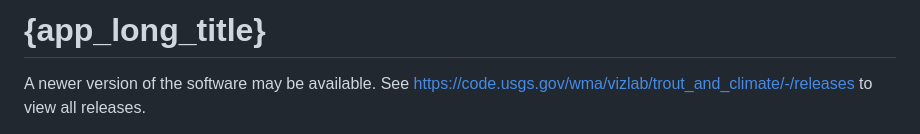
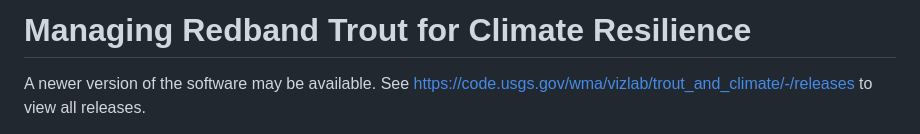
Before and after one commit to DOI-USGS/trout_and_climate, a Markdown page: README.md, the part around the change. Drawn GitHub-style.

Commit message:
Apply 1 suggestion(s) to 1 file(s)
Co-authored-by: Hayley Corson-Dosch <hcorson-dosch@usgs.gov>

```diff
--- a/README.md
+++ b/README.md
@@ -1,4 +1,4 @@
-# {app_long_title}
+# Managing Redband Trout for Climate Resilience
 
 A newer version of the software may be available. See https://code.usgs.gov/wma/vizlab/trout_and_climate/-/releases to view all releases.
 
```
